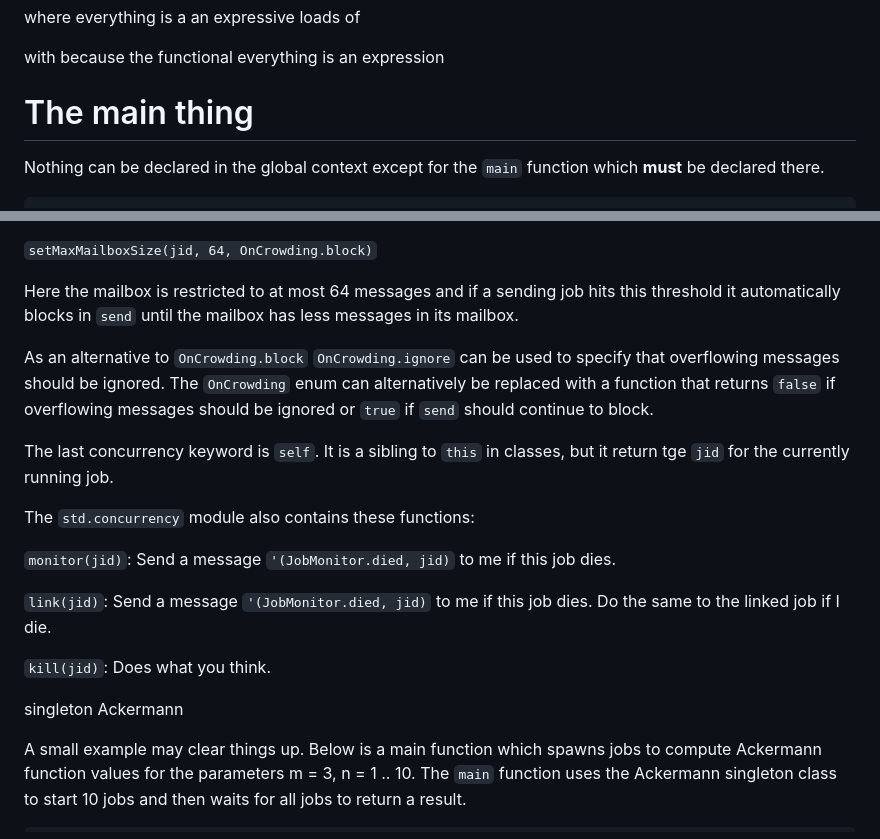
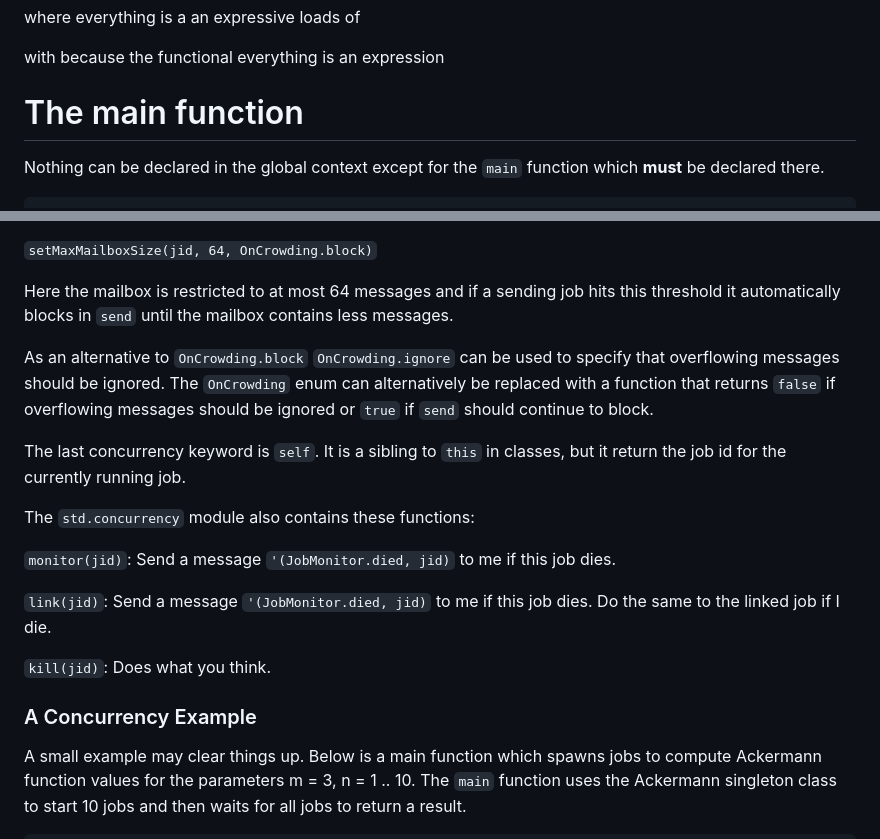
Before and after one commit to joagre/ratatoskr, a Markdown page: ideas/r.md, 2 parts joined by grey strips. Rendered like a GitHub page.

Commit message:
being anal

```diff
--- a/ideas/r.md
+++ b/ideas/r.md
@@ -58,7 +58,7 @@ where everything is a an expressive loads of
 
 with because the functional everything is an expression
 
-# The main thing
+# The main function
 
 Nothing can be declared in the global context except for the `main`
 function which **must** be declared there.
@@ -551,7 +551,7 @@ The mailbox is unbounded in size but can be restricted using the
 
 Here the mailbox is restricted to at most 64 messages and if a
 sending job hits this threshold it automatically blocks in `send`
-until the mailbox has less messages in its mailbox.
+until the mailbox contains less messages.
 
 As an alternative to `OnCrowding.block` `OnCrowding.ignore` can be
 used to specify that overflowing messages should be ignored. The
@@ -560,7 +560,7 @@ returns `false` if overflowing messages should be ignored or `true` if
 `send` should continue to block.
 
 The last concurrency keyword is `self`. It is a sibling to `this` in
-classes, but it return tge `jid` for the currently running job.
+classes, but it return the job id for the currently running job.
 
 The `std.concurrency` module also contains these functions:
 
@@ -573,7 +573,7 @@ job dies. Do the same to the linked job if I die.
 
 `kill(jid)`: Does what you think.
 
-singleton Ackermann
+### A Concurrency Example
 
 A small example may clear things up. Below is a main function which
 spawns jobs to compute Ackermann function values for the parameters m
```
